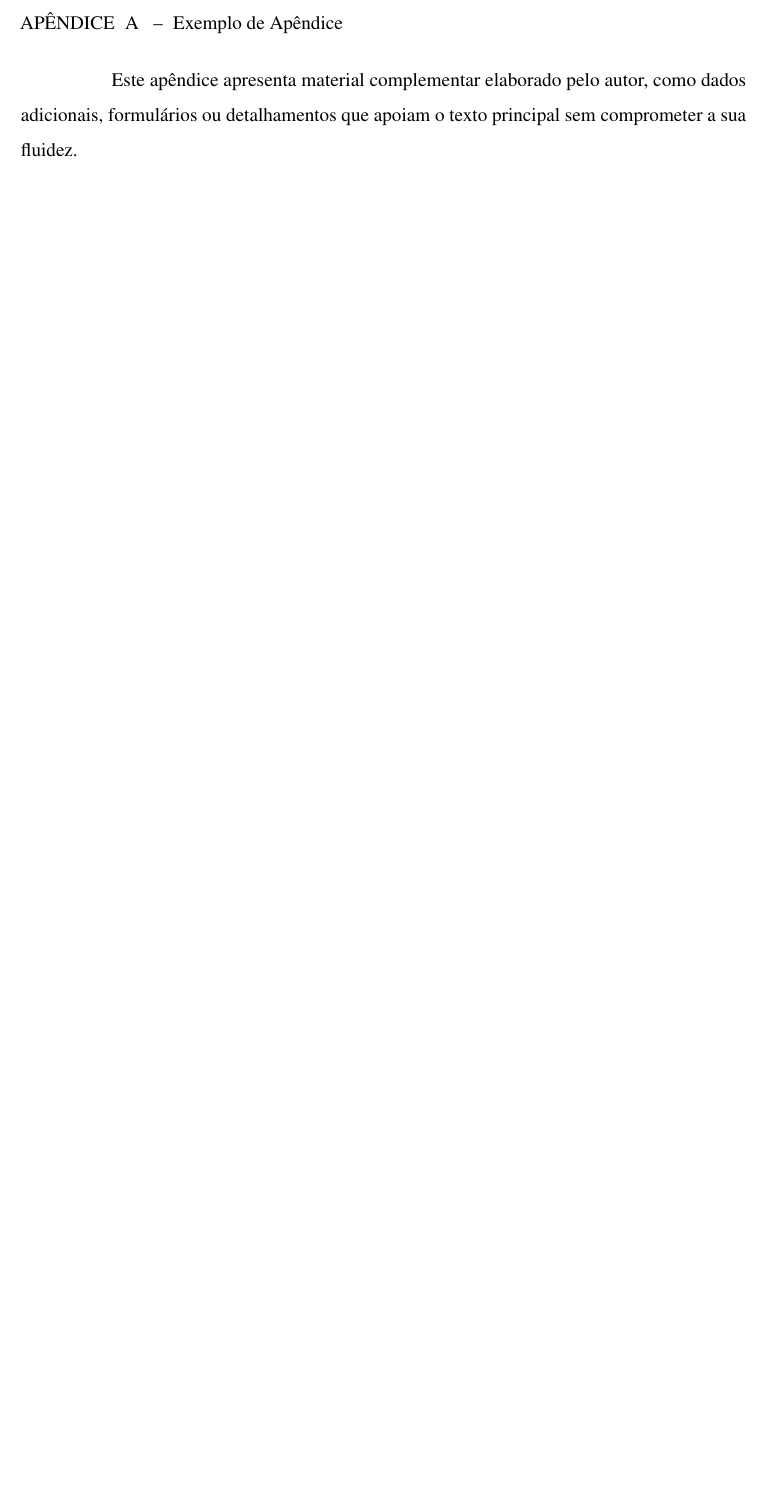
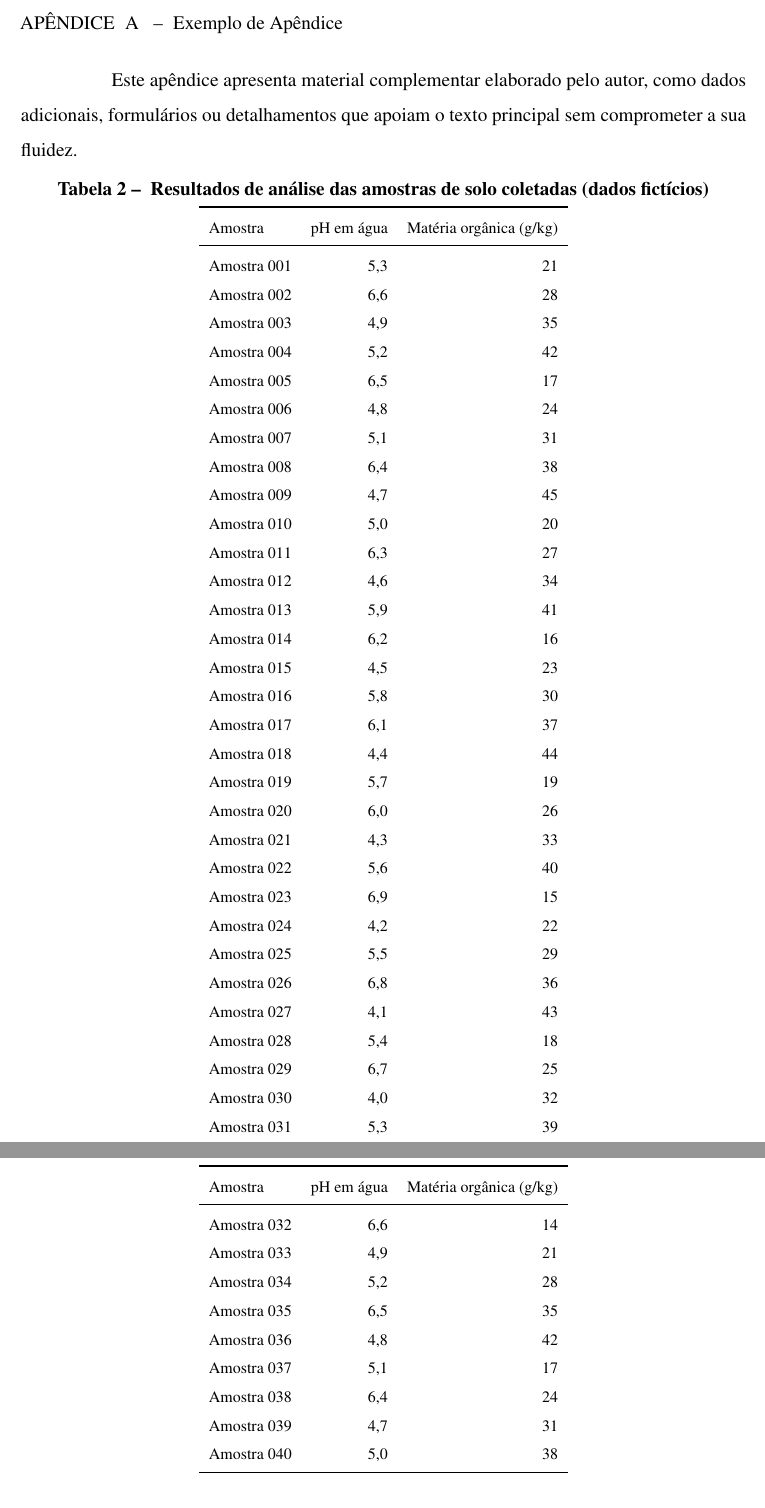
Before and after one commit to igorrflorentino/embrapa-template-documentos-latex-abnt, a LaTeX thesis (main.tex, which reads elementos-pos-textuais/apendices/exemplo-de-apendice.tex, lib/preambulo.tex): part of page 27 of 29 before the commit and two parts of pages 27 and 28 of 30 after it, the two joined at a grey line, cut so that both start at the same text, the shorter picture padded with empty space. Compiled offline with pdfLaTeX.

Commit message:
feat(tabelas): adiciona \EMBRAPAtablonga (tabela multipágina) e endurece a detecção de erro
Resolve a issue #21. \EMBRAPAtab/qua/fig falhavam com erro fatal
"Missing \endgroup" quando o conteúdo trazia um ambiente de espaçamento
(SingleSpace, spacing…), pois o \IBGEtab mede o conteúdo num \savebox
(modo LR), onde os comandos verticais desses ambientes são ilegais.
Faltava ainda forma suportada de tabela que ultrapasse uma página — a
necessidade legítima que levava ao uso indevido.

- Novo ambiente EMBRAPAtablonga (baseado em longtable): quebra entre
  páginas, repete o cabeçalho, legenda ABNT + linha "Fonte:", integra com
  a Lista de Tabelas e segue o contador de \EMBRAPAtab.
- Carrega o pacote longtable no preâmbulo.
- Exemplo real no apêndice (tabela de amostras, dados fictícios), que
  documenta o uso e serve de exercício de regressão na CI.
- verificar-ocultamento.sh e gerar-exemplos.sh passam a usar
  -halt-on-error (paridade com a CI): sem a flag, o nonstopmode se
  "recupera" e gera o PDF mesmo com erro grave, mascarando-o localmente.
- README e CLAUDE.md: documentam o uso seguro (ajustar espaçamento com
  comandos como \arraystretch/\linespread, nunca ambientes) e a tabela
  longa.

Closes #21

Co-Authored-By: Claude Opus 4.8 (1M context) <noreply@anthropic.com>

```diff
--- a/elementos-pos-textuais/apendices/exemplo-de-apendice.tex
+++ b/elementos-pos-textuais/apendices/exemplo-de-apendice.tex
@@ -4,5 +4,52 @@
 % Apêndice é um texto ou documento elaborado pelo autor.
 % Adicione aqui o conteúdo do apêndice.
 
-% [Insira o conteúdo do apêndice aqui]
 Este apêndice apresenta material complementar elaborado pelo autor, como dados adicionais, formulários ou detalhamentos que apoiam o texto principal sem comprometer a sua fluidez.
+
+% Tabela LONGA (multipágina): use o ambiente \EMBRAPAtablonga, que quebra entre
+% páginas e repete o cabeçalho automaticamente. Ao contrário de \EMBRAPAtab, ele
+% NÃO vai dentro de um ambiente 'table'. Os argumentos são, na ordem: colunas do
+% tabular, legenda (com \label), linha de cabeçalho e texto da fonte. Veja o
+% README ("Como inserir uma Tabela longa") e o CLAUDE.md.
+\begin{EMBRAPAtablonga}{lrr}{\label{tab:apendice-amostras} Resultados de análise das amostras de solo coletadas (dados fictícios)}{Amostra & pH em água & Matéria orgânica (g/kg)}{Elaborado pelo autor}
+	Amostra 001 & 5,3 & 21 \\
+	Amostra 002 & 6,6 & 28 \\
+	Amostra 003 & 4,9 & 35 \\
+	Amostra 004 & 5,2 & 42 \\
+	Amostra 005 & 6,5 & 17 \\
+	Amostra 006 & 4,8 & 24 \\
+	Amostra 007 & 5,1 & 31 \\
+	Amostra 008 & 6,4 & 38 \\
+	Amostra 009 & 4,7 & 45 \\
+	Amostra 010 & 5,0 & 20 \\
+	Amostra 011 & 6,3 & 27 \\
+	Amostra 012 & 4,6 & 34 \\
+	Amostra 013 & 5,9 & 41 \\
+	Amostra 014 & 6,2 & 16 \\
+	Amostra 015 & 4,5 & 23 \\
+	Amostra 016 & 5,8 & 30 \\
+	Amostra 017 & 6,1 & 37 \\
+	Amostra 018 & 4,4 & 44 \\
+	Amostra 019 & 5,7 & 19 \\
+	Amostra 020 & 6,0 & 26 \\
+	Amostra 021 & 4,3 & 33 \\
+	Amostra 022 & 5,6 & 40 \\
+	Amostra 023 & 6,9 & 15 \\
+	Amostra 024 & 4,2 & 22 \\
+	Amostra 025 & 5,5 & 29 \\
+	Amostra 026 & 6,8 & 36 \\
+	Amostra 027 & 4,1 & 43 \\
+	Amostra 028 & 5,4 & 18 \\
+	Amostra 029 & 6,7 & 25 \\
+	Amostra 030 & 4,0 & 32 \\
+	Amostra 031 & 5,3 & 39 \\
+	Amostra 032 & 6,6 & 14 \\
+	Amostra 033 & 4,9 & 21 \\
+	Amostra 034 & 5,2 & 28 \\
+	Amostra 035 & 6,5 & 35 \\
+	Amostra 036 & 4,8 & 42 \\
+	Amostra 037 & 5,1 & 17 \\
+	Amostra 038 & 6,4 & 24 \\
+	Amostra 039 & 4,7 & 31 \\
+	Amostra 040 & 5,0 & 38 \\
+\end{EMBRAPAtablonga}
--- a/lib/preambulo.tex
+++ b/lib/preambulo.tex
@@ -40,6 +40,7 @@
 \usepackage{booktabs}                               % Comandos para tabelas
 \usepackage{verbatim}                               % Texto é interpretado como escrito no documento
 \usepackage{multirow, array}                        % Múltiplas linhas e colunas em tabelas
+\usepackage{longtable}                              % Tabelas que se estendem por mais de uma página (\EMBRAPAtablonga)
 \usepackage{indentfirst}                            % Endenta o primeiro parágrafo de cada seção.
 \usepackage{listings}                               % Utilizar codigo fonte no documento
 \usepackage{xcolor}
```
Also changed, not shown: CLAUDE.md (+2 -1 lines), lib/embrapatex.sty (+42 -0 lines), README.md, 2 other files.
